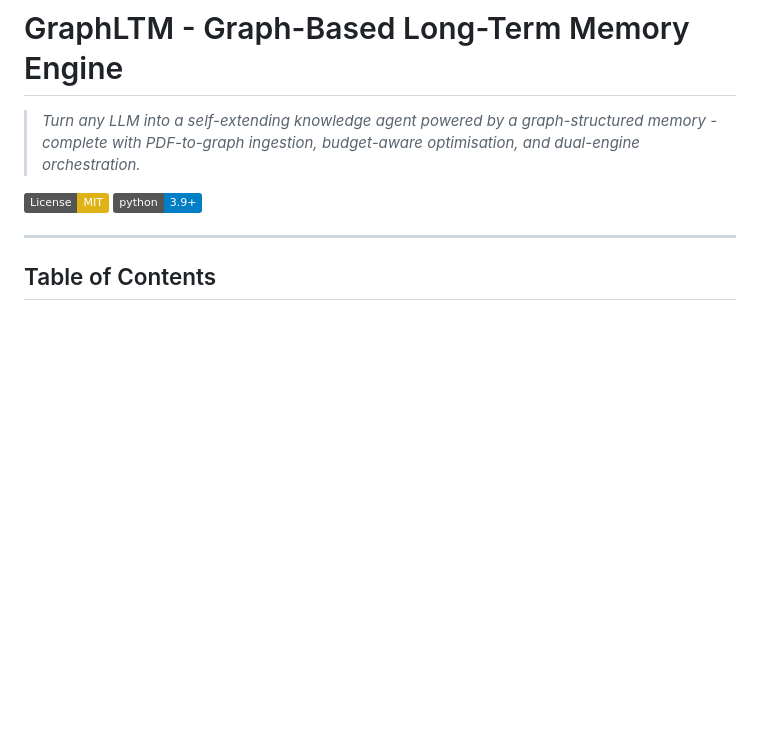
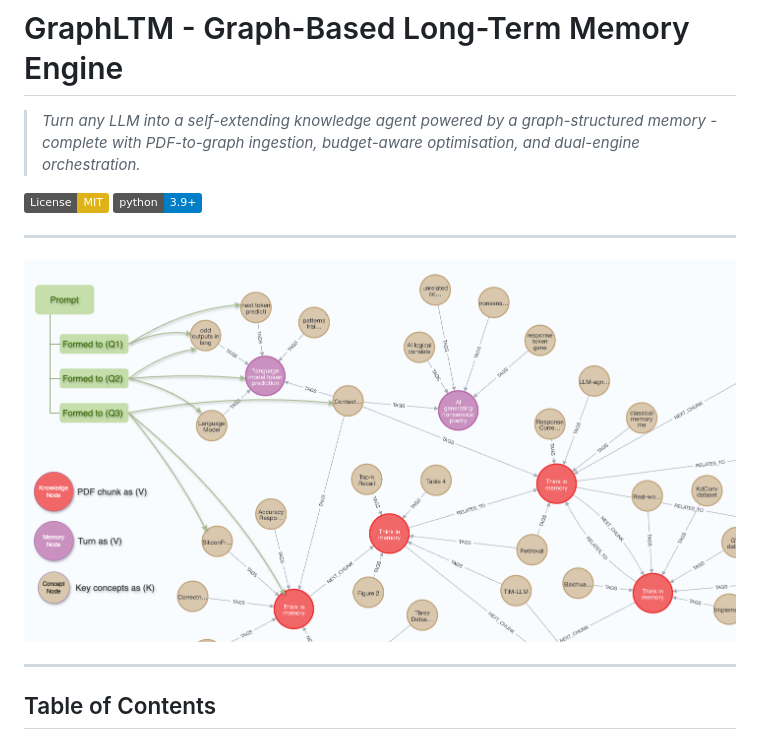
Before and after one commit to bazilicum/GraphLTM, a Markdown page: README.md, the part around the change. Rendered like a GitHub page; pictures changed too: GraphLTM.png (added); badges without logos; blank space fills up the shorter version.

Commit message:
Added nodes readme image

```diff
--- a/README.md
+++ b/README.md
@@ -4,7 +4,8 @@
 [![License: MIT](https://img.shields.io/badge/License-MIT-yellow.svg)](LICENSE)
 [![Python](https://img.shields.io/badge/python-3.9+-blue.svg)](.python-version)
 
-
+---
+![GraphLTM](GraphLTM.png)
 
 ---
 
```
